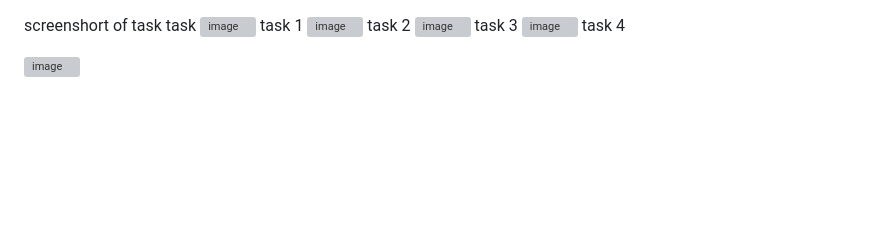
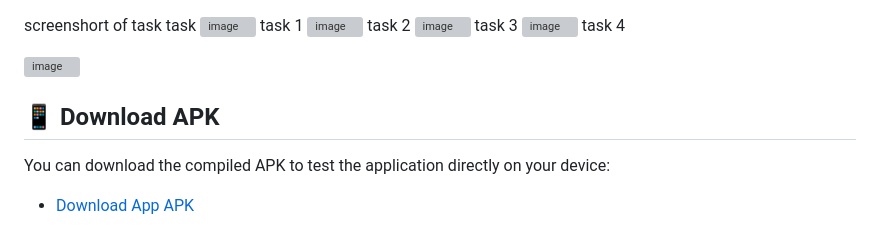
Before and after one commit to masangitabhattarai/Trilink-Flutter-Internship, a Markdown page: README.md, the part around the change. GitHub-like rendering; blank space fills up the shorter version; grey boxes are pictures that could not be loaded.

```diff
--- a/README.md
+++ b/README.md
@@ -139,3 +139,8 @@ task 3
 task 4
 
 <img width="333" height="699" alt="image" src="https://github.com/user-attachments/assets/5c7df9d1-abef-4bd7-93e5-b852aaa948e2" />
+
+
+## 📱 Download APK
+You can download the compiled APK to test the application directly on your device:
+- [Download App APK](https://drive.google.com/file/d/17M549JXSI8SdcmVbhZ23DYzAHuoMUDZe/view?usp=sharing)
```
